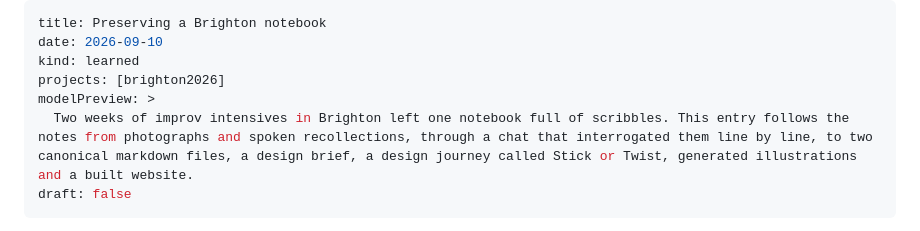
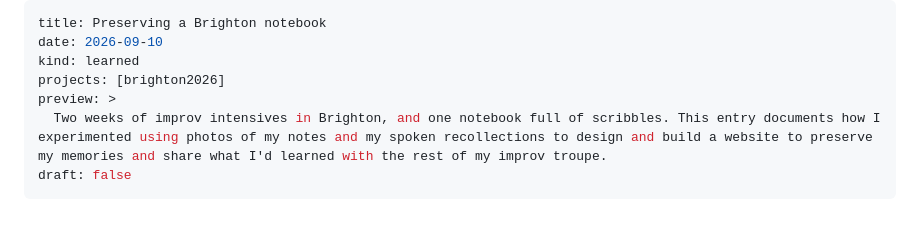
Before and after one commit to aerrington/anthonycreates.github.io, a Markdown page: content/live/2026-09-10-preserving-a-brighton-notebook.md, the part around the change. Rendered like a GitHub page.

Commit message:
Use Anthony's own preview for the Brighton notebook entry
Co-Authored-By: Claude Fable 5.1 <noreply@anthropic.com>
Claude-Session: https://claude.ai/code/session_012s47j6LhNGdcUZwS8MjrdW

```diff
--- a/content/live/2026-09-10-preserving-a-brighton-notebook.md
+++ b/content/live/2026-09-10-preserving-a-brighton-notebook.md
@@ -3,8 +3,8 @@ title: Preserving a Brighton notebook
 date: 2026-09-10
 kind: learned
 projects: [brighton2026]
-modelPreview: >
-  Two weeks of improv intensives in Brighton left one notebook full of scribbles. This entry follows the notes from photographs and spoken recollections, through a chat that interrogated them line by line, to two canonical markdown files, a design brief, a design journey called Stick or Twist, generated illustrations and a built website.
+preview: >
+  Two weeks of improv intensives in Brighton, and one notebook full of scribbles. This entry documents how I experimented using photos of my notes and my spoken recollections to design and build a website to preserve my memories and share what I'd learned with the rest of my improv troupe.
 draft: false
 ---
 
```
